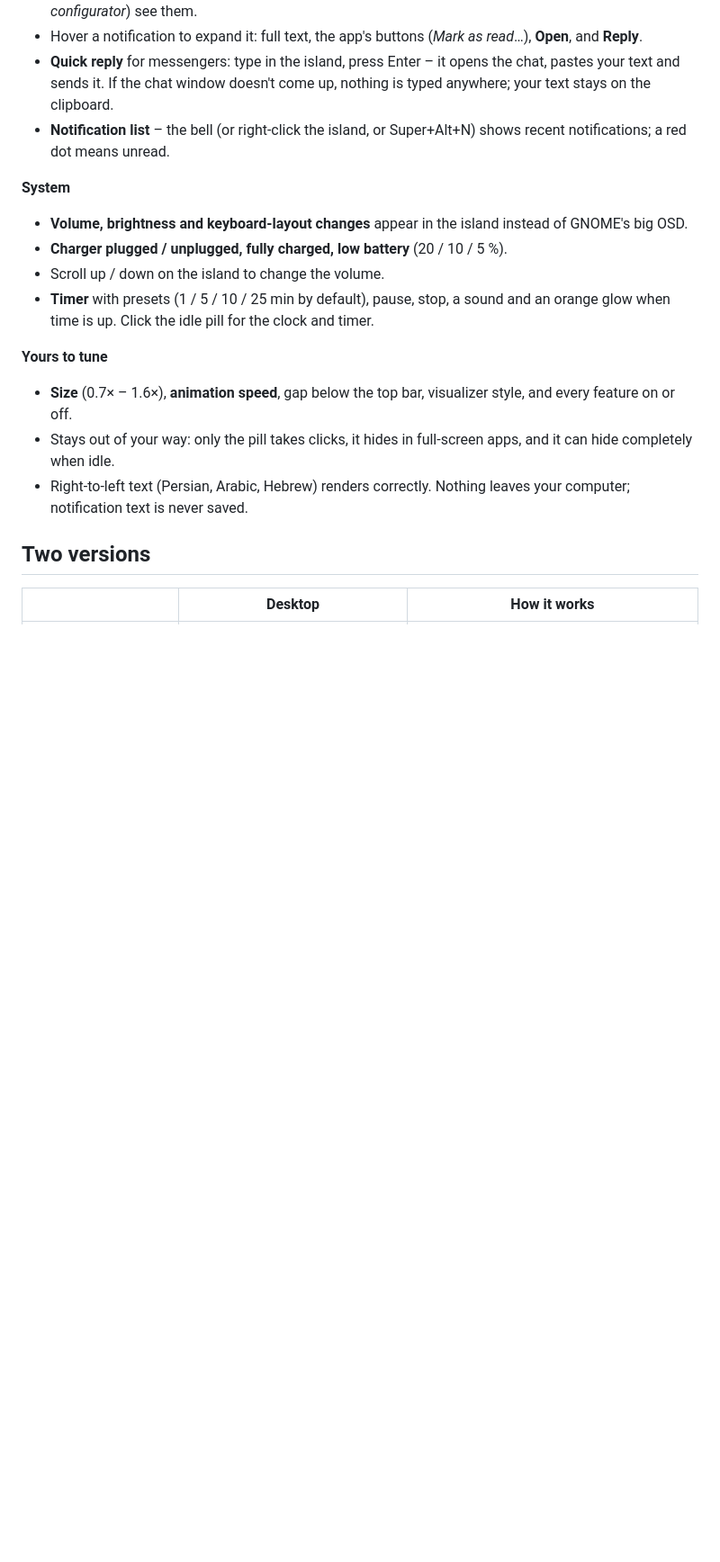
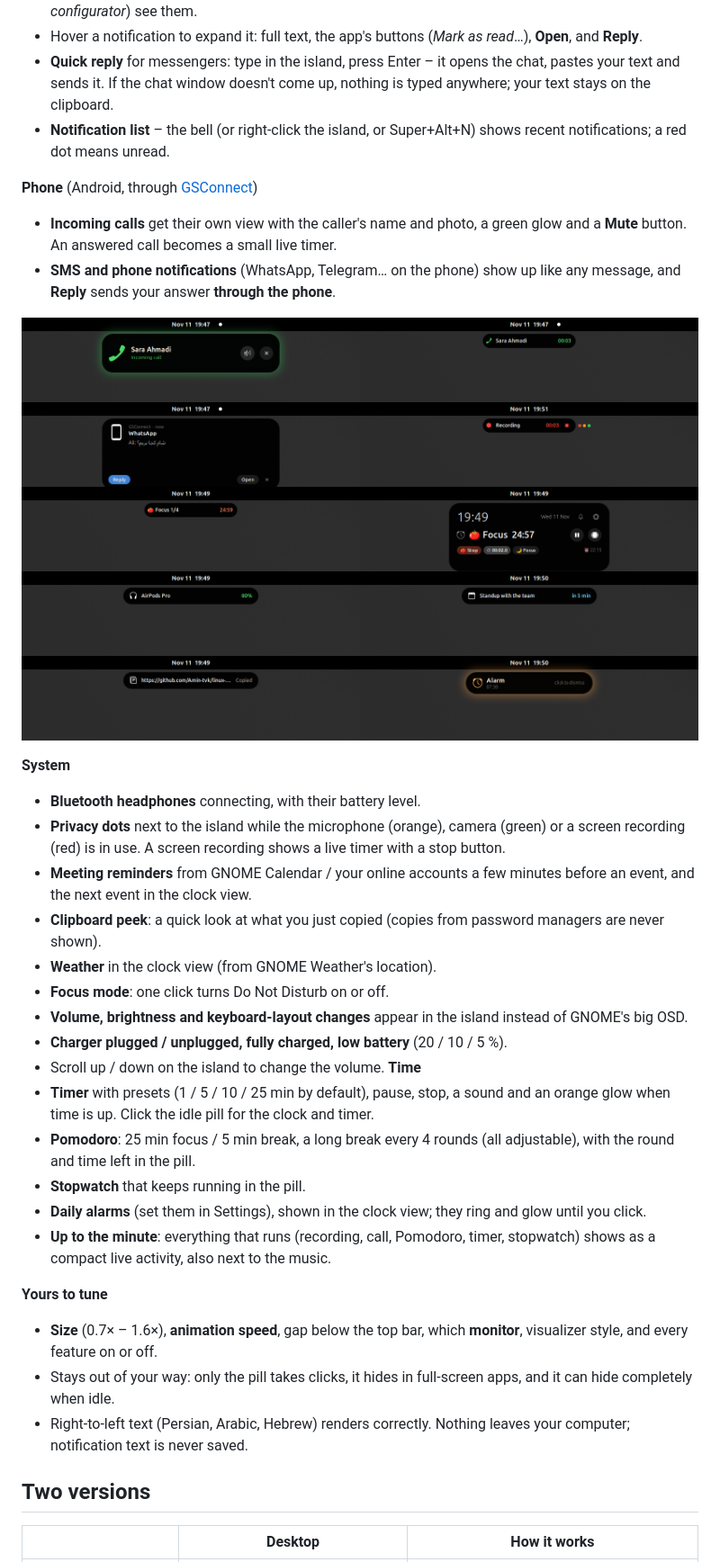
Before and after one commit to Amin-tvk/linux-island, a Markdown page: README.md, the part around one of its changes. Shown at 90% size. Rendered like a GitHub page; pictures changed too: docs/more-features.png (added); blank space fills up the shorter version.

Commit message:
Document phone setup and the new features
Co-Authored-By: Claude Opus 5.5 <noreply@anthropic.com>

```diff
--- a/README.md
+++ b/README.md
@@ -19,14 +19,31 @@
 - **Quick reply** for messengers: type in the island, press Enter – it opens the chat, pastes your text and sends it. If the chat window doesn't come up, nothing is typed anywhere; your text stays on the clipboard.
 - **Notification list** – the bell (or right-click the island, or Super+Alt+N) shows recent notifications; a red dot means unread.
 
+**Phone** (Android, through [GSConnect](#phone-calls-and-sms))
+- **Incoming calls** get their own view with the caller's name and photo, a green glow and a **Mute** button. An answered call becomes a small live timer.
+- **SMS and phone notifications** (WhatsApp, Telegram… on the phone) show up like any message, and **Reply** sends your answer **through the phone**.
+
+![Incoming call, ongoing call, phone message, screen recording, Pomodoro, clock & tools, Bluetooth headphones, meeting reminder, clipboard, alarm](docs/more-features.png)
+
 **System**
+- **Bluetooth headphones** connecting, with their battery level.
+- **Privacy dots** next to the island while the microphone (orange), camera (green) or a screen recording (red) is in use. A screen recording shows a live timer with a stop button.
+- **Meeting reminders** from GNOME Calendar / your online accounts a few minutes before an event, and the next event in the clock view.
+- **Clipboard peek**: a quick look at what you just copied (copies from password managers are never shown).
+- **Weather** in the clock view (from GNOME Weather's location).
+- **Focus mode**: one click turns Do Not Disturb on or off.
 - **Volume, brightness and keyboard-layout changes** appear in the island instead of GNOME's big OSD.
 - **Charger plugged / unplugged, fully charged, low battery** (20 / 10 / 5 %).
 - Scroll up / down on the island to change the volume.
+**Time**
 - **Timer** with presets (1 / 5 / 10 / 25 min by default), pause, stop, a sound and an orange glow when time is up. Click the idle pill for the clock and timer.
+- **Pomodoro**: 25 min focus / 5 min break, a long break every 4 rounds (all adjustable), with the round and time left in the pill.
+- **Stopwatch** that keeps running in the pill.
+- **Daily alarms** (set them in Settings), shown in the clock view; they ring and glow until you click.
+- **Up to the minute**: everything that runs (recording, call, Pomodoro, timer, stopwatch) shows as a compact live activity, also next to the music.
 
 **Yours to tune**
-- **Size** (0.7× – 1.6×), **animation speed**, gap below the top bar, visualizer style, and every feature on or off.
+- **Size** (0.7× – 1.6×), **animation speed**, gap below the top bar, which **monitor**, visualizer style, and every feature on or off.
 - Stays out of your way: only the pill takes clicks, it hides in full-screen apps, and it can hide completely when idle.
 - Right-to-left text (Persian, Arabic, Hebrew) renders correctly. Nothing leaves your computer; notification text is never saved.
 
```
Also changed, not shown: other parts of README.md (+21 -1 lines), 1 other file.
